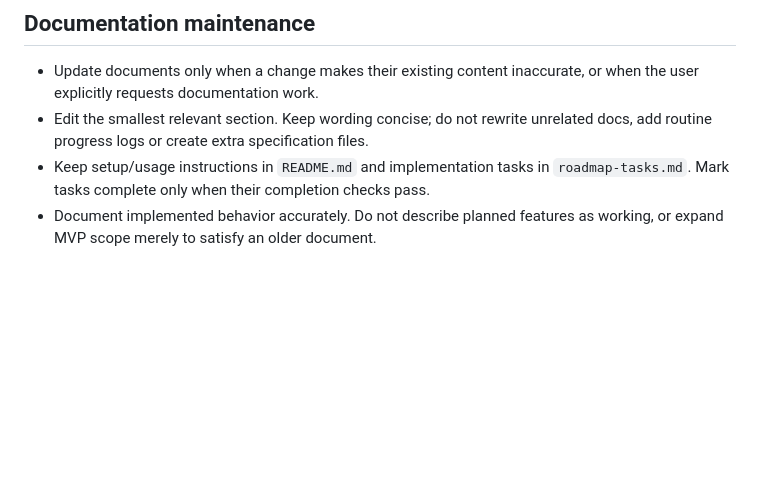
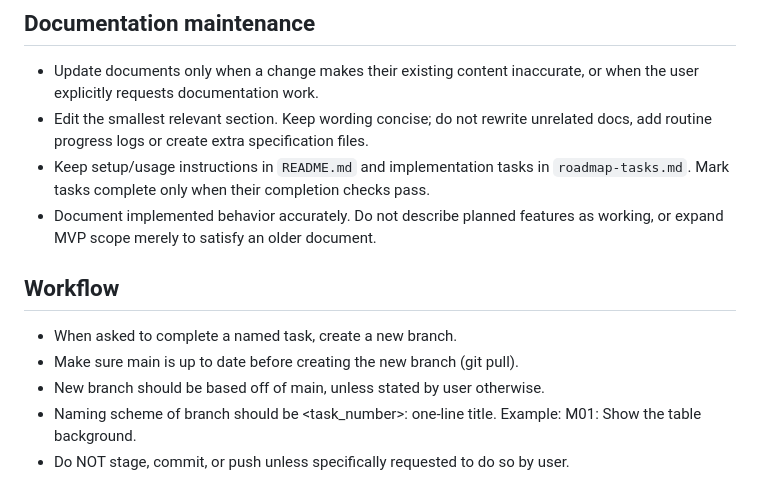
Before and after one commit to billyBillLiu/CS375-KSRC, a Markdown page: AGENTS.md, the part around the change. GitHub-like rendering; blank space fills up the shorter version.

Commit message:
add workflow agents.md

```diff
--- a/AGENTS.md
+++ b/AGENTS.md
@@ -102,3 +102,11 @@ avoid extra frameworks, documentation layers and abstractions without a current
   `roadmap-tasks.md`. Mark tasks complete only when their completion checks pass.
 - Document implemented behavior accurately. Do not describe planned features as
   working, or expand MVP scope merely to satisfy an older document.
+
+## Workflow
+
+- When asked to complete a named task, create a new branch.
+- Make sure main is up to date before creating the new branch (git pull).
+- New branch should be based off of main, unless stated by user otherwise.
+- Naming scheme of branch should be <task_number>: one-line title. Example: M01: Show the table background.
+- Do NOT stage, commit, or push unless specifically requested to do so by user.
```
